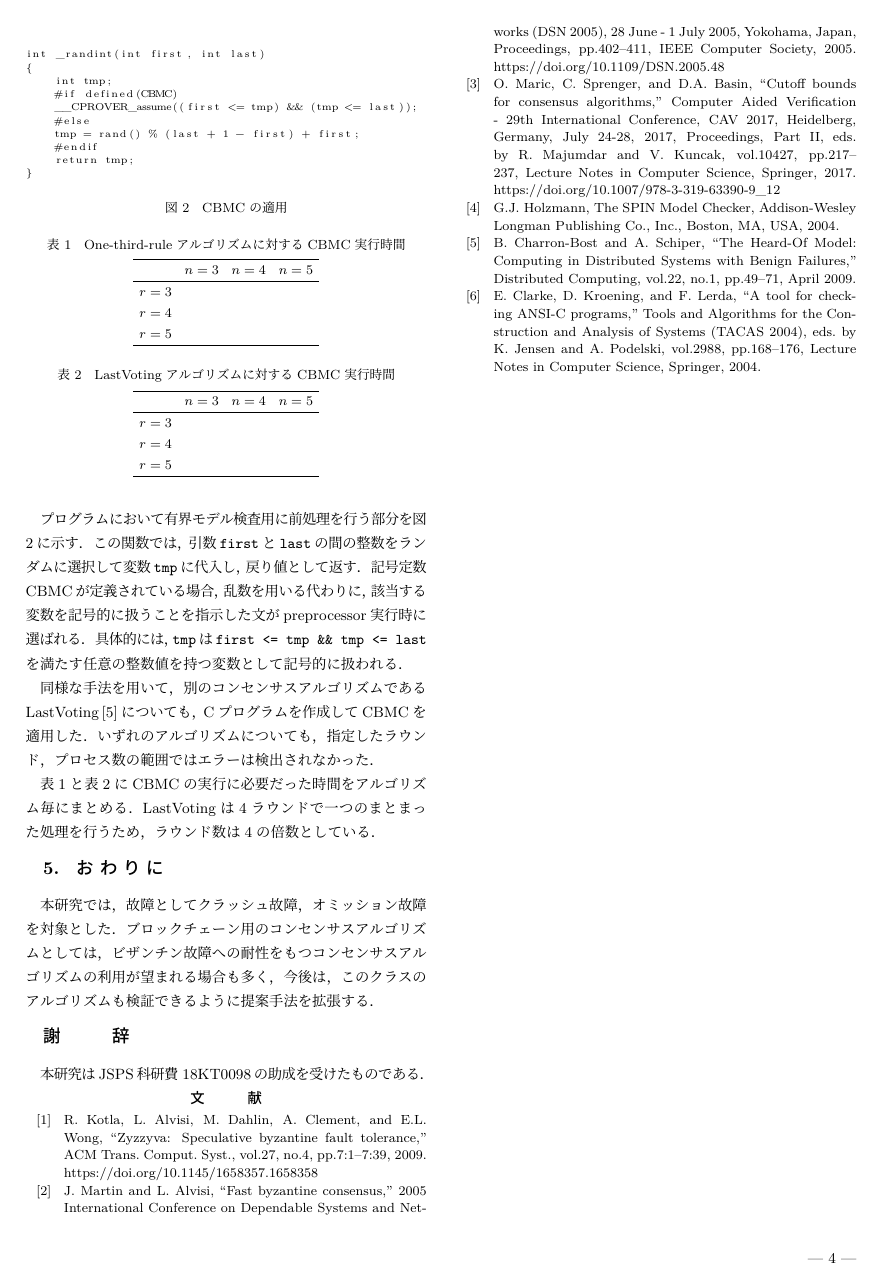
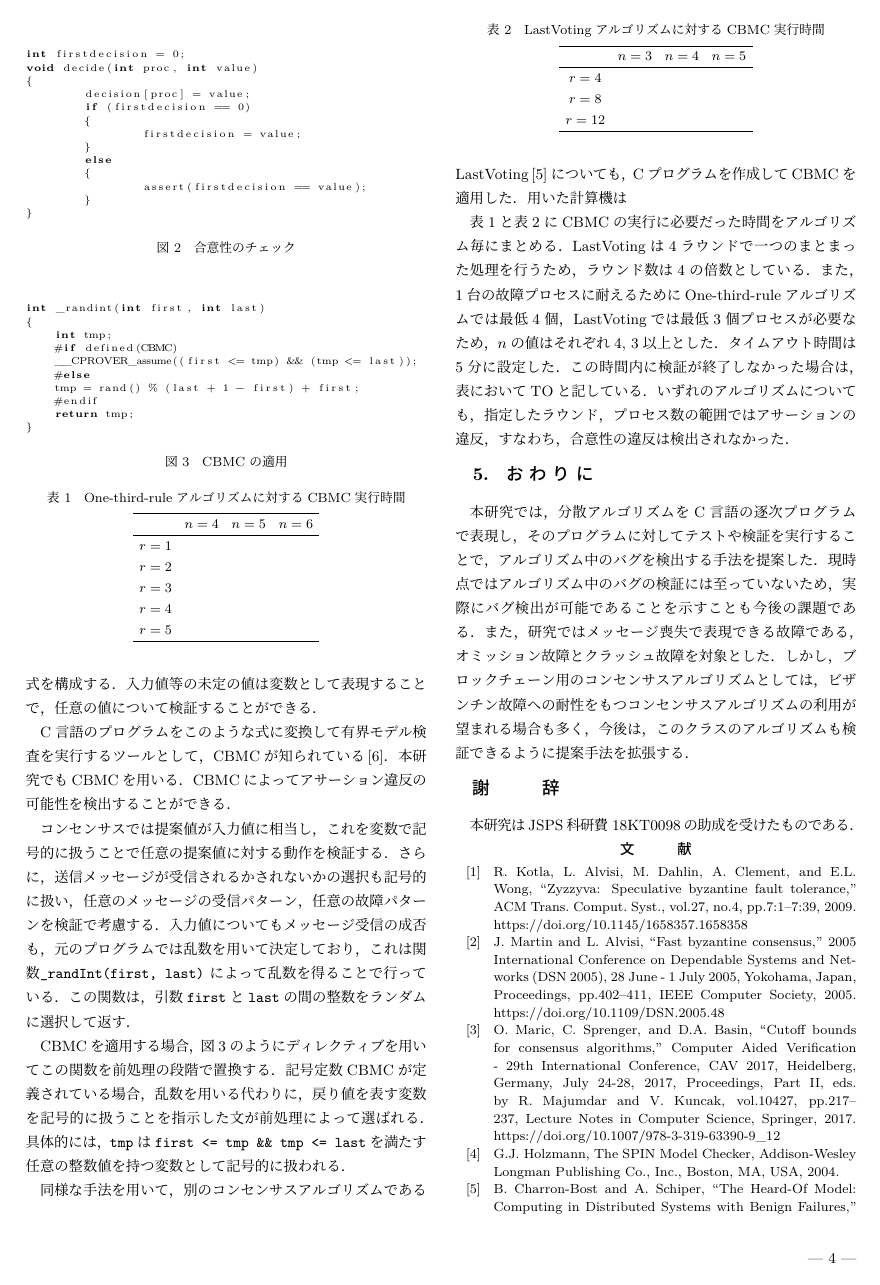
Before and after one commit to tatsuhirotsuchiya/easy-bughunting, a LaTeX document (papers/dc2021-01.tex): page 4 of 4 before the commit and page 4 of 5 after it. Compiled offline with pLaTeX and dvipdfmx.

Commit message:
papers/dc2021-01.tex

```diff
--- a/papers/dc2021-01.tex
+++ b/papers/dc2021-01.tex
@@ -325,7 +341,28 @@ $n$個のプロセス$p_1, p_2, \ldots, p_n$からなる分散システムを考
+\begin{figure}[t]
+\centering　{\scriptsize
+	\begin{lstlisting}[language=c]
+int firstdecision = 0;
+void decide(int proc, int value)
+{
+	decision[proc] = value;
+	if (firstdecision == 0)
+	{
+		firstdecision = value;
+	}
+	else
+	{
+		assert(firstdecision == value);
+	}
+}
+\end{lstlisting}}
+\caption{合意性のチェック}\label{fig:assert}
+\end{figure}
+
+
 \section{有界モデル検査の適用}\label{sec:cmbc}
 \begin{figure}[t]
     \centering　{\scriptsize
-\begin{lstlisting}
+\begin{lstlisting}[language=c]
 int _randint(int first, int last)
 {
     int tmp;
@@ -354,24 +391,35 @@ C言語のプログラムを記述した時点で，ランダムシミュレー
 
 C言語のプログラムをこのような式に変換して有界モデル検査を実行するツールとして，CBMCが知られている\cite{ckl2004}．
 本研究でもCBMCを用いる．
+CBMCによってアサーション違反の可能性を検出することができる．
 
-本研究では，乱数を用いている提案値が入力値に相当し，これを変数で記号的に扱うことで任意の提案値に対する動作を検証する．
-送信メッセージが受信されるかどうかを決定している乱数についても，記号的に扱い，任意のメッセージの受信パターンを検証で考慮する．
+%本研究では，乱数を用いている提案値が入力値に相当し，これを変数で記号的に扱うことで任意の提案値に対する動作を検証する．
+%送信メッセージが受信されるかどうかを決定している乱数についても，記号的に扱い，任意のメッセージの受信パターンを検証で考慮する．
+
+コンセンサスでは提案値が入力値に相当し，これを変数で記号的に扱うことで任意の提案値に対する動作を検証する．
+さらに，送信メッセージが受信されるかされないかの選択も記号的に扱い，任意のメッセージの受信パターン，任意の故障パターンを検証で考慮する．
+入力値についてもメッセージ受信の成否も，元のプログラムでは乱数を用いて決定しており，これは関数\verb|_randInt(first, last)|
+によって乱数を得ることで行っている．
+この関数は，引数\verb|first|と\verb|last|の間の整数をランダムに選択して返す．
 
 %ディレクティブを用いた，
-プログラムにおいて有界モデル検査用に前処理を行う部分を図\ref{fig:cbmc}に示す．
-この関数では，引数\verb|first|と\verb|last|の間の整数をランダムに選択して変数\verb|tmp|に代入し，戻り値として返す．
-記号定数CBMCが定義されている場合，乱数を用いる代わりに，該当する変数を記号的に扱うことを指示した文が
-preprocessor実行時に選ばれる．
+%プログラムにおいて有界モデル検査用に前処理を行う部分を図\ref{fig:cbmc}に示す．
+CBMCを適用する場合，図\ref{fig:cbmc}のようにディレクティブを用いてこの関数を前処理の段階で置換する．
+%この関数では，引数\verb|first|と\verb|last|の間の整数をランダムに選択して変数\verb|tmp|に代入し，戻り値として返す．
+記号定数CBMCが定義されている場合，乱数を用いる代わりに，戻り値を表す変数を記号的に扱うことを指示した文が
+前処理によって選ばれる．
+%preprocessor実行時に選ばれる．
 具体的には，\verb|tmp|は\verb|first <= tmp && tmp <= last|を満たす任意の整数値を
 持つ変数として記号的に扱われる．
 
-\begin{table}
+\begin{table}[t]
     \centering
     \caption{One-third-ruleアルゴリズムに対するCBMC実行時間}\label{tab:onethird}
     \begin{tabular}{cccc}
         \hline
-                &  $n=3$ & $n = 4$ & $n = 5$ \\ \hline
+                &  $n=4$ & $n = 5$ & $n = 6$ \\ \hline
+       $r = 1$ &    &    &     \\
+       $r = 2$ &    &    &     \\
        $r = 3$ &    &    &     \\
        $r = 4$ &    &    &     \\
        $r = 5$ &    &    &     \\
@@ -380,15 +428,15 @@ preprocessor実行時に選ばれる．
 
     \end{tabular}
 \end{table}
-\begin{table}
+\begin{table}[t]
     \centering
     \caption{LastVotingアルゴリズムに対するCBMC実行時間}\label{tab:lastvoting}
     \begin{tabular}{cccc}
         \hline
         &  $n=3$ & $n = 4$ & $n = 5$ \\ \hline
-        $r = 3$ &    &    &     \\
         $r = 4$ &    &    &     \\
-        $r = 5$ &    &    &     \\
+        $r = 8$ &    &    &     \\
+        $r = 12$ &    &    &     \\
 
         \hline
 
@@ -401,16 +449,25 @@ preprocessor実行時に選ばれる．
 %このアルゴリズムはFast　Paxosの変種である．
 
 同様な手法を用いて，別のコンセンサスアルゴリズムであるLastVoting\cite{HOjournal}についても，Cプログラムを作成してCBMCを適用した．
-いずれのアルゴリズムについても，指定したラウンド，プロセス数の範囲ではエラーは検出されなかった．
+用いた計算機は
 
 表\ref{tab:onethird}と表\ref{tab:lastvoting}にCBMCの実行に必要だった時間をアルゴリズム毎にまとめる．
 LastVotingは4ラウンドで一つのまとまった処理を行うため，ラウンド数は4の倍数としている．
+また，1台の故障プロセスに耐えるためにOne-third-ruleアルゴリズムでは最低4個，LastVotingでは最低3個
+プロセスが必要なため，$n$の値はそれぞれ4, 3以上とした．
+タイムアウト時間は5分に設定した．この時間内に検証が終了しなかった場合は，表においてTOと記している．
+いずれのアルゴリズムについても，指定したラウンド，プロセス数の範囲では
+アサーションの違反，すなわち，合意性の違反は検出されなかった．
 
 
 \section{おわりに}\label{sec:conclusion}
 
-本研究では，故障としてクラッシュ故障，オミッション故障を対象とした．
-ブロックチェーン用のコンセンサスアルゴリズムとしては，ビザンチン故障への耐性をもつコンセンサスアルゴリズムの
+本研究では，分散アルゴリズムをC言語の逐次プログラムで表現し，そのプログラムに対してテストや検証を実行することで，
+アルゴリズム中のバグを検出する手法を提案した．
+現時点ではアルゴリズム中のバグの検証には至っていないため，
+実際にバグ検出が可能であることを示すことも今後の課題である．
+また，研究ではメッセージ喪失で表現できる故障である，オミッション故障とクラッシュ故障を対象とした．
+しかし，ブロックチェーン用のコンセンサスアルゴリズムとしては，ビザンチン故障への耐性をもつコンセンサスアルゴリズムの
 利用が望まれる場合も多く，今後は，このクラスのアルゴリズムも検証できるように提案手法を拡張する．
 
 \section*{謝辞}
```
Also changed, not shown: papers/dc2021-01.tex (54 more changed lines).
